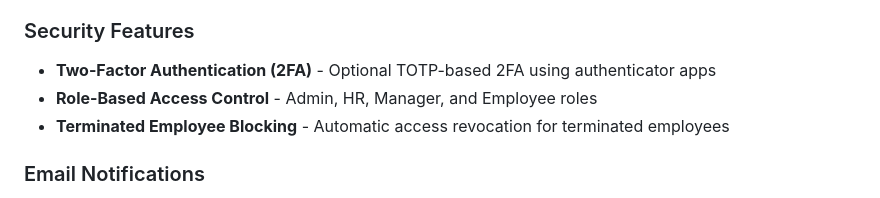
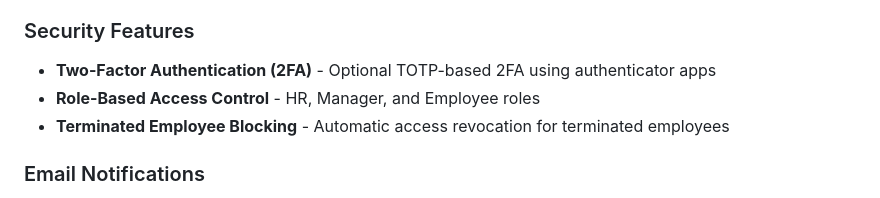
Before and after one commit to Athan-K/CIS-5800-HR-System, a Markdown page: README.md, the part around the change. GitHub-like rendering.

```diff
--- a/README.md
+++ b/README.md
@@ -34,7 +34,7 @@ Ethos HRMS is a full-featured human resource management system designed to strea
 
 ### Security Features
 - **Two-Factor Authentication (2FA)** - Optional TOTP-based 2FA using authenticator apps
-- **Role-Based Access Control** - Admin, HR, Manager, and Employee roles
+- **Role-Based Access Control** - HR, Manager, and Employee roles
 - **Terminated Employee Blocking** - Automatic access revocation for terminated employees
 
 ### Email Notifications
```
